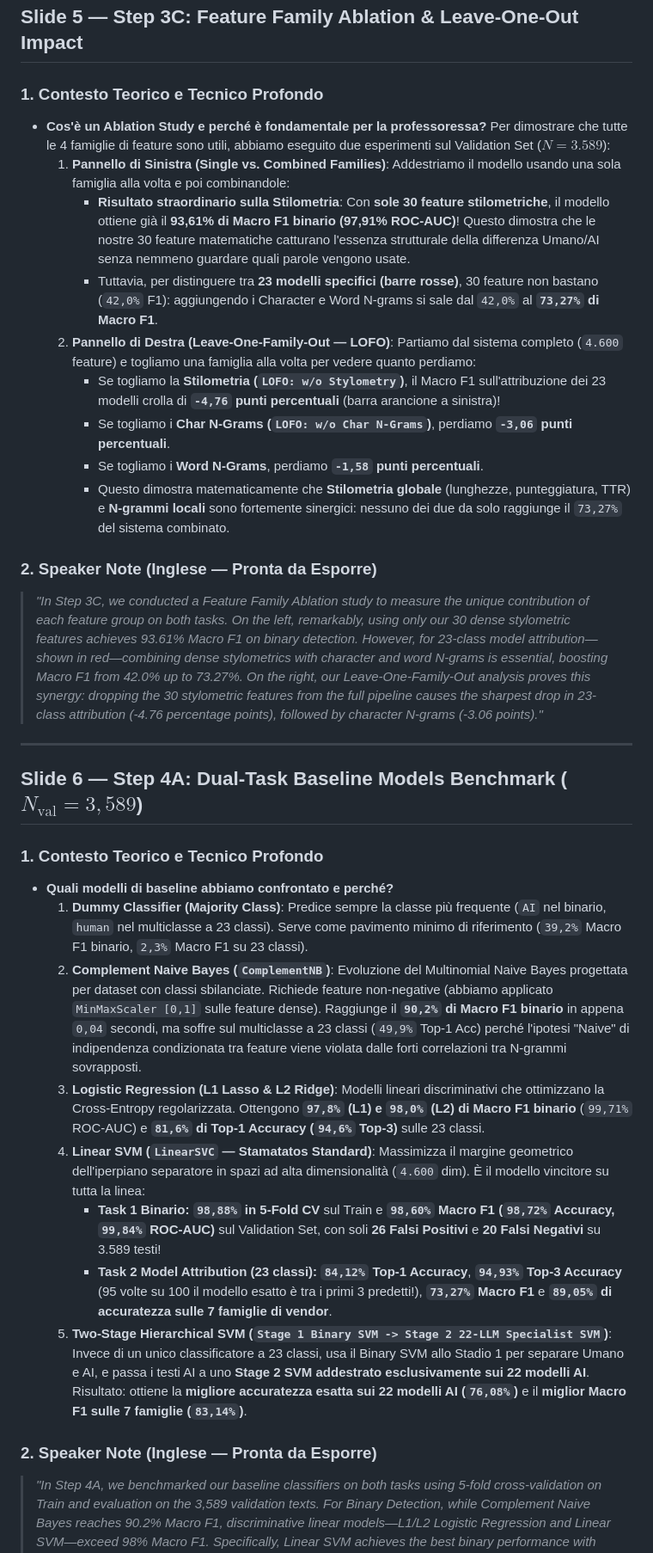
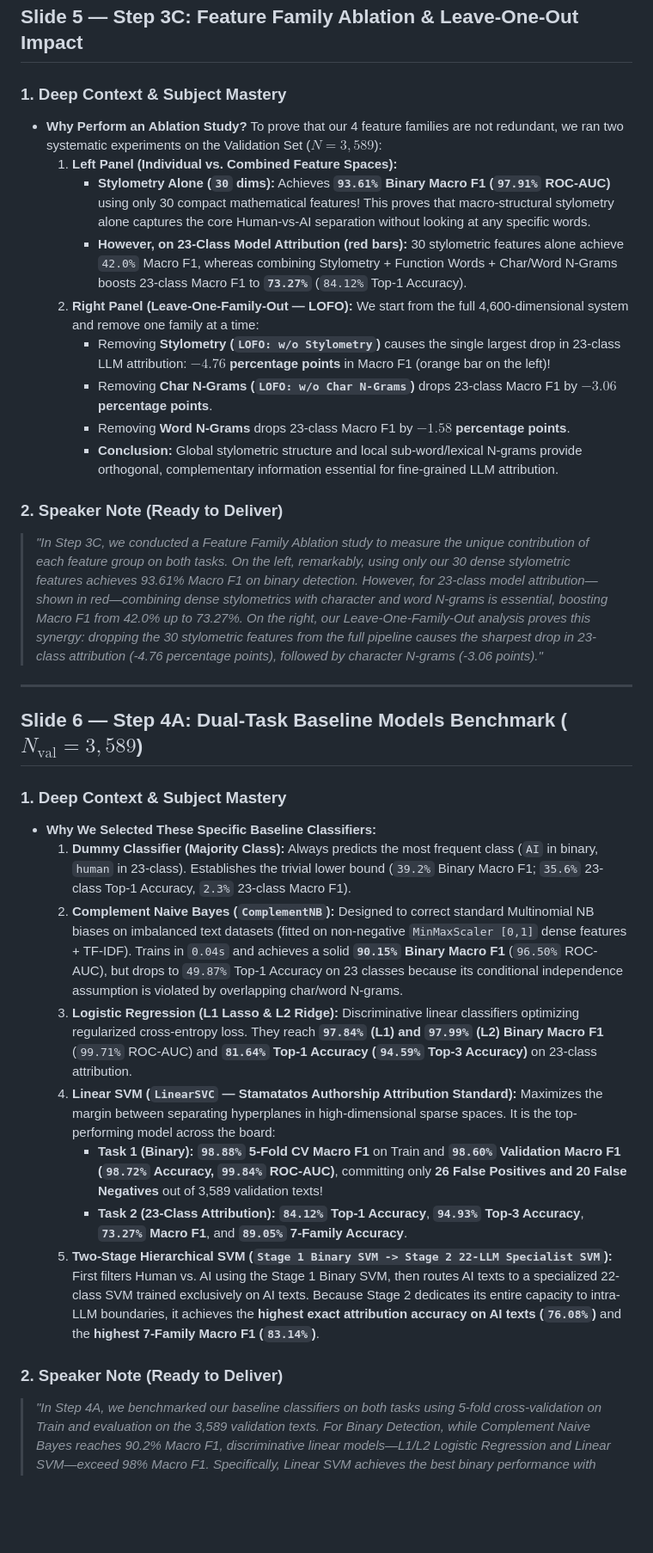
Before and after one commit to eliagismondi/pan-authorship-attribution, a Markdown page: reports/08_presentation_guide_and_speaker_notes.md, the part around one of its changes. Shown at 86% size. GitHub-like rendering; blank space fills up the shorter version.

Commit message:
Translate presentation guide and speaker notes (Report 08) into full English

```diff
--- a/reports/08_presentation_guide_and_speaker_notes.md
+++ b/reports/08_presentation_guide_and_speaker_notes.md
@@ -108,37 +109,38 @@ Non ci siamo limitati a dire se un testo è *Umano (`0`) o AI (`1`)* (**Task 1:
 
 ## Slide 5 — Step 3C: Feature Family Ablation & Leave-One-Out Impact
 
-### 1. Contesto Teorico e Tecnico Profondo
-- **Cos'è un Ablation Study e perché è fondamentale per la professoressa?**
-  Per dimostrare che tutte le 4 famiglie di feature sono utili, abbiamo eseguito due esperimenti sul Validation Set ($N = 3.589$):
-  1. **Pannello di Sinistra (Single vs. Combined Families)**: Addestriamo il modello usando una sola famiglia alla volta e poi combinandole:
-     - **Risultato straordinario sulla Stilometria**: Con **sole 30 feature stilometriche**, il modello ottiene già il **93,61% di Macro F1 binario (97,91% ROC-AUC)**! Questo dimostra che le nostre 30 feature matematiche catturano l'essenza strutturale della differenza Umano/AI senza nemmeno guardare quali parole vengono usate.
-     - Tuttavia, per distinguere tra **23 modelli specifici (barre rosse)**, 30 feature non bastano (`42,0%` F1): aggiungendo i Character e Word N-grams si sale dal `42,0%` al **`73,27%` di Macro F1**.
-  2. **Pannello di Destra (Leave-One-Family-Out — LOFO)**: Partiamo dal sistema completo (`4.600` feature) e togliamo una famiglia alla volta per vedere quanto perdiamo:
-     - Se togliamo la **Stilometria (`LOFO: w/o Stylometry`)**, il Macro F1 sull'attribuzione dei 23 modelli crolla di **`-4,76` punti percentuali** (barra arancione a sinistra)!
-     - Se togliamo i **Char N-Grams (`LOFO: w/o Char N-Grams`)**, perdiamo **`-3,06` punti percentuali**.
-     - Se togliamo i **Word N-Grams**, perdiamo **`-1,58` punti percentuali**.
-     - Questo dimostra matematicamente che **Stilometria globale** (lunghezze, punteggiatura, TTR) e **N-grammi locali** sono fortemente sinergici: nessuno dei due da solo raggiunge il `73,27%` del sistema combinato.
+### 1. Deep Context & Subject Mastery
+- **Why Perform an Ablation Study?**
+  To prove that our 4 feature families are not redundant, we ran two systematic experiments on the Validation Set ($N = 3,589$):
+  1. **Left Panel (Individual vs. Combined Feature Spaces):**
+     - **Stylometry Alone (`30` dims):** Achieves **`93.61%` Binary Macro F1 (`97.91%` ROC-AUC)** using only 30 compact mathematical features! This proves that macro-structural stylometry alone captures the core Human-vs-AI separation without looking at any specific words.
+     - **However, on 23-Class Model Attribution (red bars):** 30 stylometric features alone achieve `42.0%` Macro F1, whereas combining Stylometry + Function Words + Char/Word N-Grams boosts 23-class Macro F1 to **`73.27%`** (`84.12%` Top-1 Accuracy).
+  2. **Right Panel (Leave-One-Family-Out — LOFO):**
+     We start from the full 4,600-dimensional system and remove one family at a time:
+     - Removing **Stylometry (`LOFO: w/o Stylometry`)** causes the single largest drop in 23-class LLM attribution: **$-4.76$ percentage points** in Macro F1 (orange bar on the left)!
+     - Removing **Char N-Grams (`LOFO: w/o Char N-Grams`)** drops 23-class Macro F1 by **$-3.06$ percentage points**.
+     - Removing **Word N-Grams** drops 23-class Macro F1 by **$-1.58$ percentage points**.
+     - **Conclusion:** Global stylometric structure and local sub-word/lexical N-grams provide orthogonal, complementary information essential for fine-grained LLM attribution.
 
-### 2. Speaker Note (Inglese — Pronta da Esporre)
+### 2. Speaker Note (Ready to Deliver)
 > *"In Step 3C, we conducted a Feature Family Ablation study to measure the unique contribution of each feature group on both tasks. On the left, remarkably, using only our 30 dense stylometric features achieves 93.61% Macro F1 on binary detection. However, for 23-class model attribution—shown in red—combining dense stylometrics with character and word N-grams is essential, boosting Macro F1 from 42.0% up to 73.27%. On the right, our Leave-One-Family-Out analysis proves this synergy: dropping the 30 stylometric features from the full pipeline causes the sharpest drop in 23-class attribution (-4.76 percentage points), followed by character N-grams (-3.06 points)."*
 
 ---
 
 ## Slide 6 — Step 4A: Dual-Task Baseline Models Benchmark ($N_{\text{val}} = 3,589$)
 
-### 1. Contesto Teorico e Tecnico Profondo
-- **Quali modelli di baseline abbiamo confrontato e perché?**
-  1. **Dummy Classifier (Majority Class)**: Predice sempre la classe più frequente (`AI` nel binario, `human` nel multiclasse a 23 classi). Serve come pavimento minimo di riferimento (`39,2%` Macro F1 binario, `2,3%` Macro F1 su 23 classi).
-  2. **Complement Naive Bayes (`ComplementNB`)**: Evoluzione del Multinomial Naive Bayes progettata per dataset con classi sbilanciate. Richiede feature non-negative (abbiamo applicato `MinMaxScaler [0,1]` sulle feature dense). Raggiunge il **`90,2%` di Macro F1 binario** in appena `0,04` secondi, ma soffre sul multiclasse a 23 classi (`49,9%` Top-1 Acc) perché l'ipotesi "Naive" di indipendenza condizionata tra feature viene violata dalle forti correlazioni tra N-grammi sovrapposti.
-  3. **Logistic Regression (L1 Lasso & L2 Ridge)**: Modelli lineari discriminativi che ottimizzano la Cross-Entropy regolarizzata. Ottengono **`97,8%` (L1) e `98,0%` (L2) di Macro F1 binario** (`99,71%` ROC-AUC) e **`81,6%` di Top-1 Accuracy (`94,6%` Top-3)** sulle 23 classi.
-  4. **Linear SVM (`LinearSVC` — Stamatatos Standard)**: Massimizza il margine geometrico dell'iperpiano separatore in spazi ad alta dimensionalità (`4.600` dim). È il modello vincitore su tutta la linea:
-     - **Task 1 Binario:** **`98,88%` in 5-Fold CV** sul Train e **`98,60%` Macro F1 (`98,72%` Accuracy, `99,84%` ROC-AUC)** sul Validation Set, con soli **26 Falsi Positivi** e **20 Falsi Negativi** su 3.589 testi!
-     - **Task 2 Model Attribution (23 classi):** **`84,12%` Top-1 Accuracy**, **`94,93%` Top-3 Accuracy** (95 volte su 100 il modello esatto è tra i primi 3 predetti!), **`73,27%` Macro F1** e **`89,05%` di accuratezza sulle 7 famiglie di vendor**.
-  5. **Two-Stage Hierarchical SVM (`Stage 1 Binary SVM -> Stage 2 22-LLM Specialist SVM`)**:
-     Invece di un unico classificatore a 23 classi, usa il Binary SVM allo Stadio 1 per separare Umano e AI, e passa i testi AI a uno **Stage 2 SVM addestrato esclusivamente sui 22 modelli AI**. Risultato: ottiene la **migliore accuratezza esatta sui 22 modelli AI (`76,08%`)** e il **miglior Macro F1 sulle 7 famiglie (`83,14%`)**.
+### 1. Deep Context & Subject Mastery
+- **Why We Selected These Specific Baseline Classifiers:**
+  1. **Dummy Classifier (Majority Class):** Always predicts the most frequent class (`AI` in binary, `human` in 23-class). Establishes the trivial lower bound (`39.2%` Binary Macro F1; `35.6%` 23-class Top-1 Accuracy, `2.3%` 23-class Macro F1).
+  2. **Complement Naive Bayes (`ComplementNB`):** Designed to correct standard Multinomial NB biases on imbalanced text datasets (fitted on non-negative `MinMaxScaler [0,1]` dense features + TF-IDF). Trains in `0.04s` and achieves a solid **`90.15%` Binary Macro F1** (`96.50%` ROC-AUC), but drops to `49.87%` Top-1 Accuracy on 23 classes because its conditional independence assumption is violated by overlapping char/word N-grams.
+  3. **Logistic Regression (L1 Lasso & L2 Ridge):** Discriminative linear classifiers optimizing regularized cross-entropy loss. They reach **`97.84%` (L1) and `97.99%` (L2) Binary Macro F1** (`99.71%` ROC-AUC) and **`81.64%` Top-1 Accuracy (`94.59%` Top-3 Accuracy)** on 23-class attribution.
+  4. **Linear SVM (`LinearSVC` — Stamatatos Authorship Attribution Standard):** Maximizes the margin between separating hyperplanes in high-dimensional sparse spaces. It is the top-performing model across the board:
+     - **Task 1 (Binary):** **`98.88%` 5-Fold CV Macro F1** on Train and **`98.60%` Validation Macro F1 (`98.72%` Accuracy, `99.84%` ROC-AUC)**, committing only **26 False Positives and 20 False Negatives** out of 3,589 validation texts!
+     - **Task 2 (23-Class Attribution):** **`84.12%` Top-1 Accuracy**, **`94.93%` Top-3 Accuracy**, **`73.27%` Macro F1**, and **`89.05%` 7-Family Accuracy**.
+  5. **Two-Stage Hierarchical SVM (`Stage 1 Binary SVM -> Stage 2 22-LLM Specialist SVM`):**
+     First filters Human vs. AI using the Stage 1 Binary SVM, then routes AI texts to a specialized 22-class SVM trained exclusively on AI texts. Because Stage 2 dedicates its entire capacity to intra-LLM boundaries, it achieves the **highest exact attribution accuracy on AI texts (`76.08%`)** and the **highest 7-Family Macro F1 (`83.14%`)**.
 
-### 2. Speaker Note (Inglese — Pronta da Esporre)
+### 2. Speaker Note (Ready to Deliver)
 > *"In Step 4A, we benchmarked our baseline classifiers on both tasks using 5-fold cross-validation on Train and evaluation on the 3,589 validation texts. For Binary Detection, while Complement Naive Bayes reaches 90.2% Macro F1, discriminative linear models—L1/L2 Logistic Regression and Linear SVM—exceed 98% Macro F1. Specifically, Linear SVM achieves the best binary performance with 98.60% Validation Macro F1 and 99.84% ROC-AUC, making only 46 total errors out of 3,589 texts. For Task 2—predicting which of the 23 authors or AI models wrote the text—Linear SVM and our Two-Stage Hierarchical SVM achieve 84.1% Top-1 accuracy, nearly 95% Top-3 accuracy, and 89.1% accuracy at identifying the LLM vendor family."*
 
 ---
```
Also changed, not shown: other parts of reports/08_presentation_guide_and_speaker_notes.md (+100 -100 lines).
